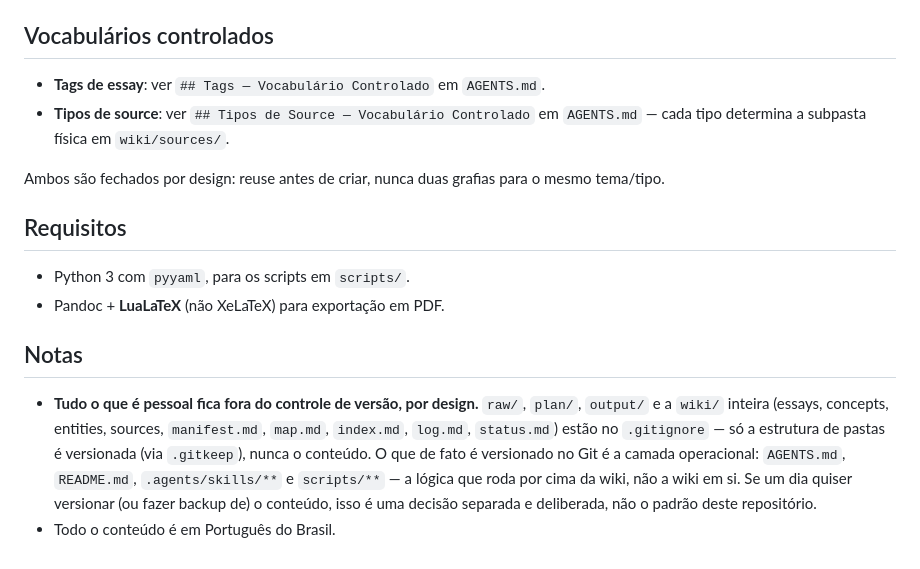
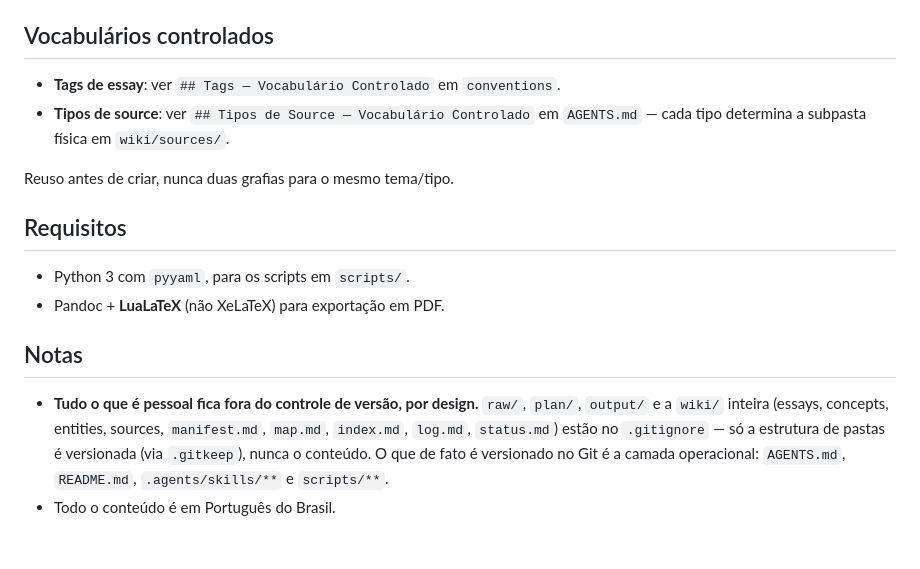
Before and after one commit to gitzambrano/second-brain, a Markdown page: README.md, the part around one of its changes. GitHub-like rendering.

```diff
--- a/README.md
+++ b/README.md
@@ -61,10 +61,10 @@ A `conventions` (sem slash command próprio) é a referência central de estilo/
 
 ## Vocabulários controlados
 
-- **Tags de essay**: ver `## Tags — Vocabulário Controlado` em `AGENTS.md`.
+- **Tags de essay**: ver `## Tags — Vocabulário Controlado` em `conventions`.
 - **Tipos de source**: ver `## Tipos de Source — Vocabulário Controlado` em `AGENTS.md` — cada tipo determina a subpasta física em `wiki/sources/`.
 
-Ambos são fechados por design: reuse antes de criar, nunca duas grafias para o mesmo tema/tipo.
+Reuso antes de criar, nunca duas grafias para o mesmo tema/tipo.
 
 ## Requisitos
 
@@ -73,5 +73,5 @@ Ambos são fechados por design: reuse antes de criar, nunca duas grafias para o
 
 ## Notas
 
-- **Tudo o que é pessoal fica fora do controle de versão, por design.** `raw/`, `plan/`, `output/` e a `wiki/` inteira (essays, concepts, entities, sources, `manifest.md`, `map.md`, `index.md`, `log.md`, `status.md`) estão no `.gitignore` — só a estrutura de pastas é versionada (via `.gitkeep`), nunca o conteúdo. O que de fato é versionado no Git é a camada operacional: `AGENTS.md`, `README.md`, `.agents/skills/**` e `scripts/**` — a lógica que roda por cima da wiki, não a wiki em si. Se um dia quiser versionar (ou fazer backup de) o conteúdo, isso é uma decisão separada e deliberada, não o padrão deste repositório.
+- **Tudo o que é pessoal fica fora do controle de versão, por design.** `raw/`, `plan/`, `output/` e a `wiki/` inteira (essays, concepts, entities, sources, `manifest.md`, `map.md`, `index.md`, `log.md`, `status.md`) estão no `.gitignore` — só a estrutura de pastas é versionada (via `.gitkeep`), nunca o conteúdo. O que de fato é versionado no Git é a camada operacional: `AGENTS.md`, `README.md`, `.agents/skills/**` e `scripts/**`.
 - Todo o conteúdo é em Português do Brasil.
```
Also changed, not shown: other parts of README.md (+13 -13 lines).
